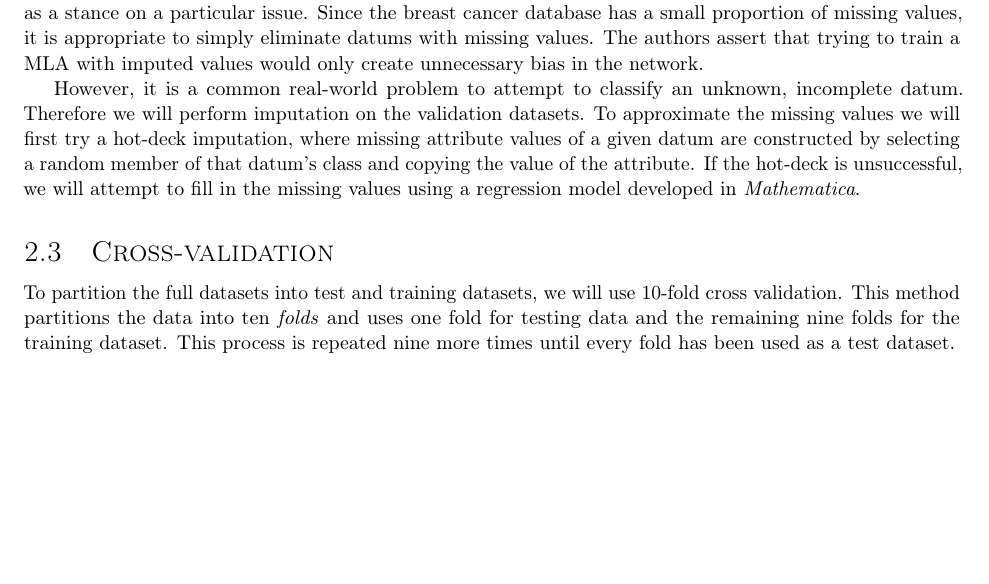
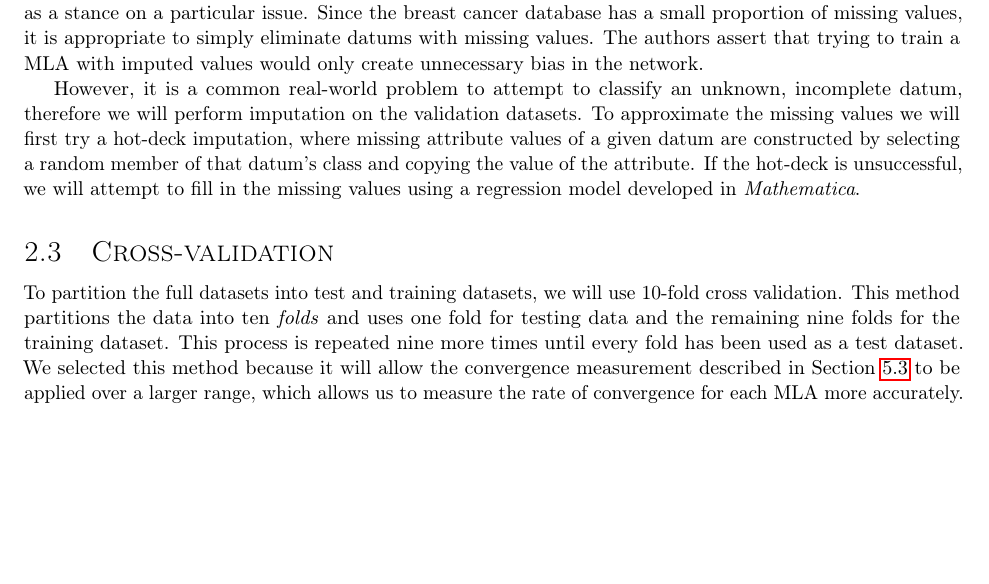
Before and after one commit to byrdie/CSCI446_Artificial_Intelligence_Project3_MachineLearning, a LaTeX document (design_report/tex/CSCI446_project3_design_report_group21.tex): part of page 1 of 2, cut so that both start at the same text, the shorter picture padded with empty space. Compiled offline with pdfLaTeX.

Commit message:
Added section on cross validation

```diff
--- a/design_report/tex/CSCI446_project3_design_report_group21.tex
+++ b/design_report/tex/CSCI446_project3_design_report_group21.tex
@@ -92,12 +92,14 @@
 			Since the breast cancer database has a small proportion of missing values, it is appropriate to simply eliminate datums with missing values.
 			The authors assert that trying to train a MLA with imputed values would only create unnecessary bias in the network.
 
-			However, it is a common real-world problem to attempt to classify an unknown, incomplete datum.
-			Therefore we will perform imputation on the validation datasets.
+			However, it is a common real-world problem to attempt to classify an unknown, incomplete datum, therefore we will perform imputation on the validation datasets.
 			To approximate the missing values we will first try a hot-deck imputation, where missing attribute values of a given datum are constructed by selecting a random member of that datum's class and copying the value of the attribute.
 			If the hot-deck is unsuccessful, we will attempt to fill in the missing values using a regression model developed in \textit{Mathematica}.
 		\subsection{Cross-validation}
-			To partition the full datasets into test and training datasets, we will use 10-fold cross validation. This method partitions the data into ten \textit{folds} and uses one fold for testing data and the remaining nine folds for the training dataset. This process is repeated nine more times until every fold has been used as a test dataset.
+			To partition the full datasets into test and training datasets, we will use 10-fold cross validation.
+			This method partitions the data into ten \textit{folds} and uses one fold for testing data and the remaining nine folds for the training dataset.
+			This process is repeated nine more times until every fold has been used as a test dataset.
+			We selected this method because it will allow the convergence measurement described in Section \ref{convergence} to be applied over a larger range, which allows us to measure the rate of convergence for each MLA more accurately.
 	\section{Machine Learning Algorithms}
 		\subsection{$k$-Nearest Neighbors}
 		\subsection{Na\"ive Bayes}
```
Also changed, not shown: design_report/tex/CSCI446_project3_design_report_group21.pdf, design_report/tex/CSCI446_project3_design_report_group21.tex (1 more changed lines), 3 other files.
